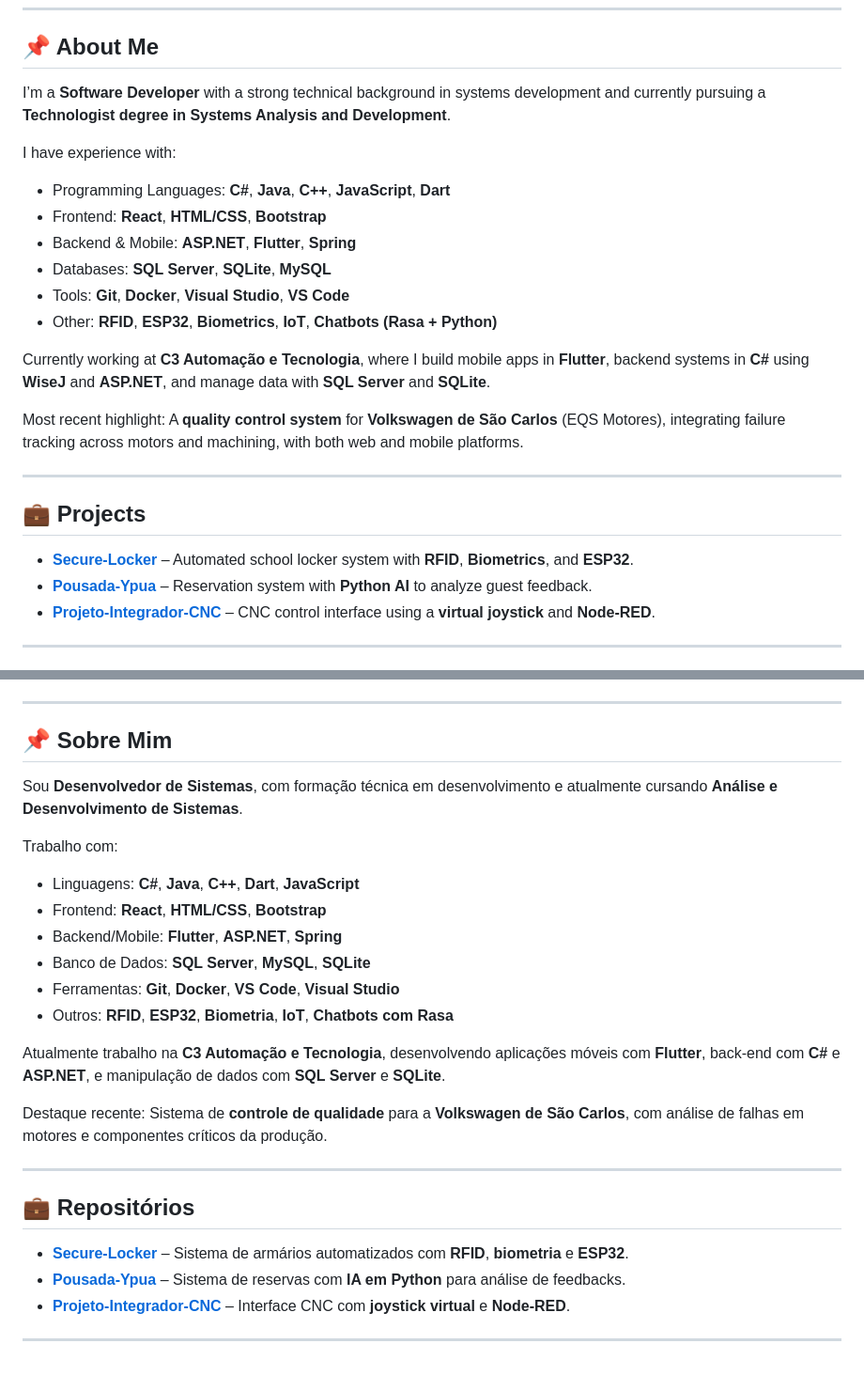
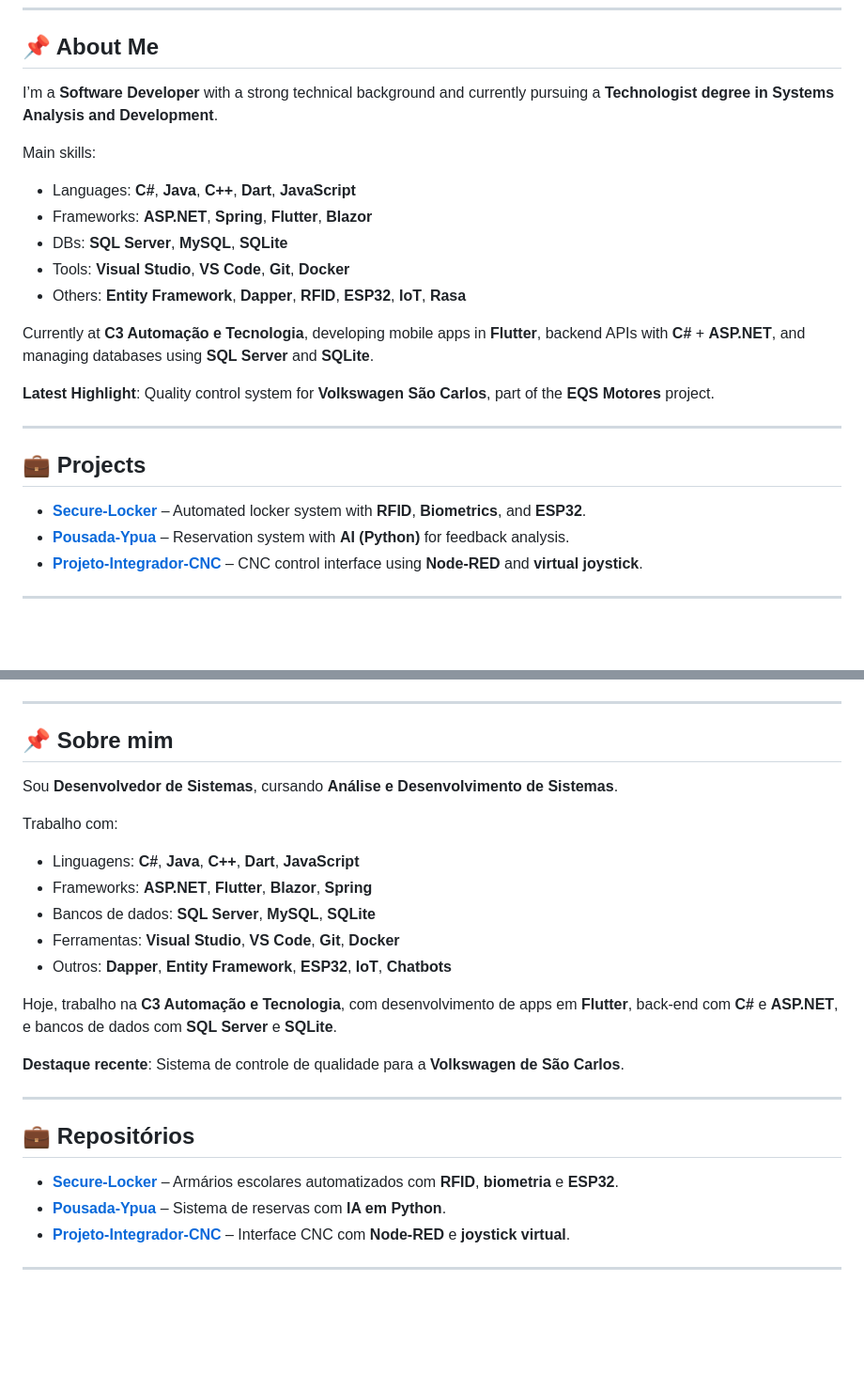
Before and after one commit to Gaban03/Gaban03, a Markdown page: README.md, 2 parts joined by grey strips. Shown at 94% size. GitHub-like rendering; blank space fills up the shorter version.

```diff
--- a/README.md
+++ b/README.md
@@ -31,27 +31,26 @@
 
 ## 📌 About Me
 
-I’m a **Software Developer** with a strong technical background in systems development and currently pursuing a **Technologist degree in Systems Analysis and Development**.
+I’m a **Software Developer** with a strong technical background and currently pursuing a **Technologist degree in Systems Analysis and Development**.
 
-I have experience with:
-- Programming Languages: **C#**, **Java**, **C++**, **JavaScript**, **Dart**
-- Frontend: **React**, **HTML/CSS**, **Bootstrap**
-- Backend & Mobile: **ASP.NET**, **Flutter**, **Spring**
-- Databases: **SQL Server**, **SQLite**, **MySQL**
-- Tools: **Git**, **Docker**, **Visual Studio**, **VS Code**
-- Other: **RFID**, **ESP32**, **Biometrics**, **IoT**, **Chatbots (Rasa + Python)**
+Main skills:
+- Languages: **C#**, **Java**, **C++**, **Dart**, **JavaScript**
+- Frameworks: **ASP.NET**, **Spring**, **Flutter**, **Blazor**
+- DBs: **SQL Server**, **MySQL**, **SQLite**
+- Tools: **Visual Studio**, **VS Code**, **Git**, **Docker**
+- Others: **Entity Framework**, **Dapper**, **RFID**, **ESP32**, **IoT**, **Rasa**
 
-Currently working at **C3 Automação e Tecnologia**, where I build mobile apps in **Flutter**, backend systems in **C#** using **WiseJ** and **ASP.NET**, and manage data with **SQL Server** and **SQLite**.
+Currently at **C3 Automação e Tecnologia**, developing mobile apps in **Flutter**, backend APIs with **C#** + **ASP.NET**, and managing databases using **SQL Server** and **SQLite**.
 
-Most recent highlight: A **quality control system** for **Volkswagen de São Carlos** (EQS Motores), integrating failure tracking across motors and machining, with both web and mobile platforms.
+**Latest Highlight**: Quality control system for **Volkswagen São Carlos**, part of the **EQS Motores** project.
 
 ---
 
 ## 💼 Projects
 
-- [**Secure-Locker**](https://github.com/Gaban03/Secure-Locker) – Automated school locker system with **RFID**, **Biometrics**, and **ESP32**.
-- [**Pousada-Ypua**](https://github.com/SENAISP-Unid601-Projetos/PousadaYpua) – Reservation system with **Python AI** to analyze guest feedback.
-- [**Projeto-Integrador-CNC**](https://github.com/Gaban03/Projeto-Integrador-CNC) – CNC control interface using a **virtual joystick** and **Node-RED**.
+- [**Secure-Locker**](https://github.com/Gaban03/Secure-Locker) – Automated locker system with **RFID**, **Biometrics**, and **ESP32**.
+- [**Pousada-Ypua**](https://github.com/SENAISP-Unid601-Projetos/PousadaYpua) – Reservation system with **AI (Python)** for feedback analysis.
+- [**Projeto-Integrador-CNC**](https://github.com/Gaban03/Projeto-Integrador-CNC) – CNC control interface using **Node-RED** and **virtual joystick**.
 
 ---
 
@@ -86,28 +85,27 @@ Most recent highlight: A **quality control system** for **Volkswagen de São Car
 
 ---
 
-## 📌 Sobre Mim
+## 📌 Sobre mim
 
-Sou **Desenvolvedor de Sistemas**, com formação técnica em desenvolvimento e atualmente cursando **Análise e Desenvolvimento de Sistemas**.
+Sou **Desenvolvedor de Sistemas**, cursando **Análise e Desenvolvimento de Sistemas**.
 
 Trabalho com:
 - Linguagens: **C#**, **Java**, **C++**, **Dart**, **JavaScript**
-- Frontend: **React**, **HTML/CSS**, **Bootstrap**
-- Backend/Mobile: **Flutter**, **ASP.NET**, **Spring**
-- Banco de Dados: **SQL Server**, **MySQL**, **SQLite**
-- Ferramentas: **Git**, **Docker**, **VS Code**, **Visual Studio**
-- Outros: **RFID**, **ESP32**, **Biometria**, **IoT**, **Chatbots com Rasa**
+- Frameworks: **ASP.NET**, **Flutter**, **Blazor**, **Spring**
+- Bancos de dados: **SQL Server**, **MySQL**, **SQLite**
+- Ferramentas: **Visual Studio**, **VS Code**, **Git**, **Docker**
+- Outros: **Dapper**, **Entity Framework**, **ESP32**, **IoT**, **Chatbots**
 
-Atualmente trabalho na **C3 Automação e Tecnologia**, desenvolvendo aplicações móveis com **Flutter**, back-end com **C#** e **ASP.NET**, e manipulação de dados com **SQL Server** e **SQLite**.
+Hoje, trabalho na **C3 Automação e Tecnologia**, com desenvolvimento de apps em **Flutter**, back-end com **C#** e **ASP.NET**, e bancos de dados com **SQL Server** e **SQLite**.
 
-Destaque recente: Sistema de **controle de qualidade** para a **Volkswagen de São Carlos**, com análise de falhas em motores e componentes críticos da produção.
+**Destaque recente**: Sistema de controle de qualidade para a **Volkswagen de São Carlos**.
 
 ---
 
 ## 💼 Repositórios
 
-- [**Secure-Locker**](https://github.com/Gaban03/Secure-Locker) – Sistema de armários automatizados com **RFID**, **biometria** e **ESP32**.
-- [**Pousada-Ypua**](https://github.com/SENAISP-Unid601-Projetos/PousadaYpua) – Sistema de reservas com **IA em Python** para análise de feedbacks.
-- [**Projeto-Integrador-CNC**](https://github.com/Gaban03/Projeto-Integrador-CNC) – Interface CNC com **joystick virtual** e **Node-RED**.
+- [**Secure-Locker**](https://github.com/Gaban03/Secure-Locker) – Armários escolares automatizados com **RFID**, **biometria** e **ESP32**.
+- [**Pousada-Ypua**](https://github.com/SENAISP-Unid601-Projetos/PousadaYpua) – Sistema de reservas com **IA em Python**.
+- [**Projeto-Integrador-CNC**](https://github.com/Gaban03/Projeto-Integrador-CNC) – Interface CNC com **Node-RED** e **joystick virtual**.
 
 ---
```
Also changed, not shown: other parts of README.md (+22 -22 lines).
